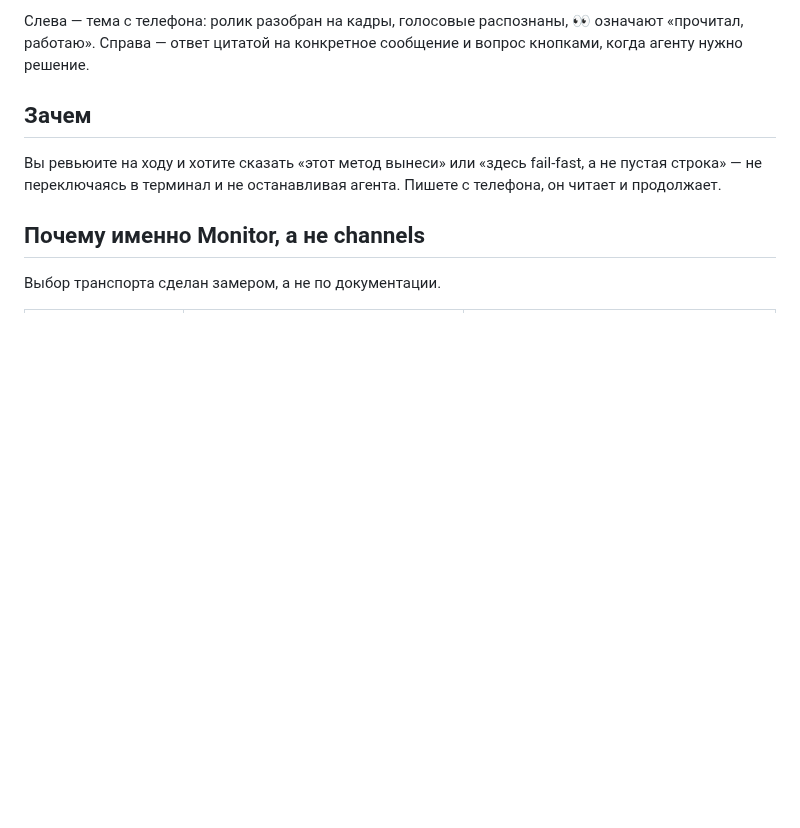
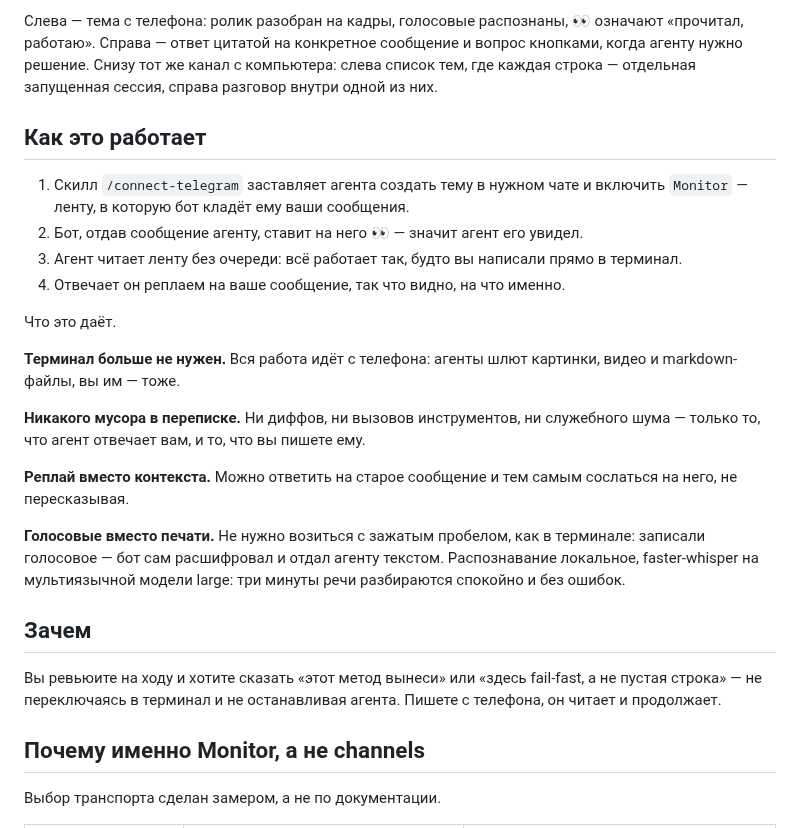
Before and after one commit to kimsanbaev-karim/claude-telegram-chat, a Markdown page: README.md, the part around one of its changes. GitHub-like rendering; blank space fills up the shorter version.

Commit message:
feat: скилл канала в репозитории, живучий наблюдатель и воркфлоу в начале README

```diff
--- a/README.md
+++ b/README.md
@@ -14,6 +17,23 @@
 </table>
 
-Слева — тема с телефона: ролик разобран на кадры, голосовые распознаны, 👀 означают «прочитал, работаю». Справа — ответ цитатой на конкретное сообщение и вопрос кнопками, когда агенту нужно решение.
+Слева — тема с телефона: ролик разобран на кадры, голосовые распознаны, 👀 означают «прочитал, работаю». Справа — ответ цитатой на конкретное сообщение и вопрос кнопками, когда агенту нужно решение. Снизу тот же канал с компьютера: слева список тем, где каждая строка — отдельная запущенная сессия, справа разговор внутри одной из них.
+
+## Как это работает
+
+1. Скилл `/connect-telegram` заставляет агента создать тему в нужном чате и включить `Monitor` — ленту, в которую бот кладёт ему ваши сообщения.
+2. Бот, отдав сообщение агенту, ставит на него 👀 — значит агент его увидел.
+3. Агент читает ленту без очереди: всё работает так, будто вы написали прямо в терминал.
+4. Отвечает он реплаем на ваше сообщение, так что видно, на что именно.
+
+Что это даёт.
+
+**Терминал больше не нужен.** Вся работа идёт с телефона: агенты шлют картинки, видео и markdown-файлы, вы им — тоже.
+
+**Никакого мусора в переписке.** Ни диффов, ни вызовов инструментов, ни служебного шума — только то, что агент отвечает вам, и то, что вы пишете ему.
+
+**Реплай вместо контекста.** Можно ответить на старое сообщение и тем самым сослаться на него, не пересказывая.
+
+**Голосовые вместо печати.** Не нужно возиться с зажатым пробелом, как в терминале: записали голосовое — бот сам расшифровал и отдал агенту текстом. Распознавание локальное, faster-whisper на мультиязычной модели large: три минуты речи разбираются спокойно и без ошибок.
 
 ## Зачем
 
```
Also changed, not shown: other parts of README.md (+3 -0 lines), skills/connect-telegram/SKILL.md (added, +127 -0 lines), docs/topics-desktop.png (added), 6 other files.
